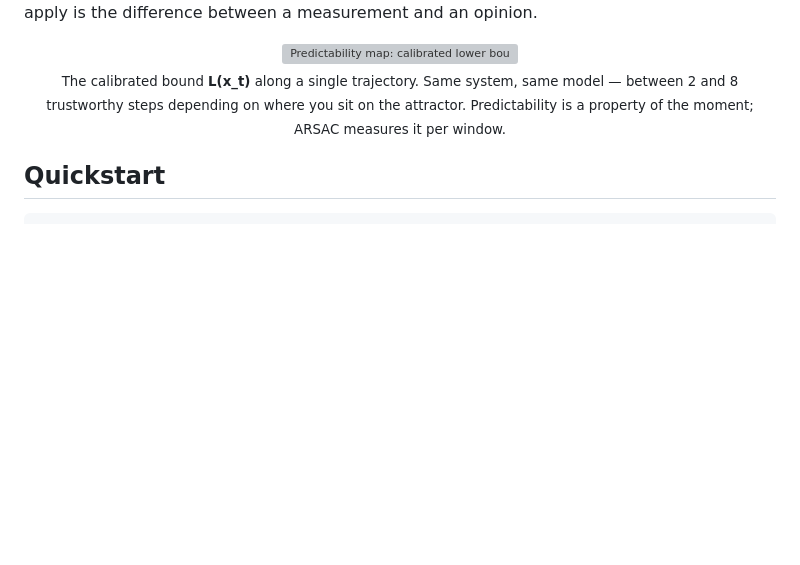
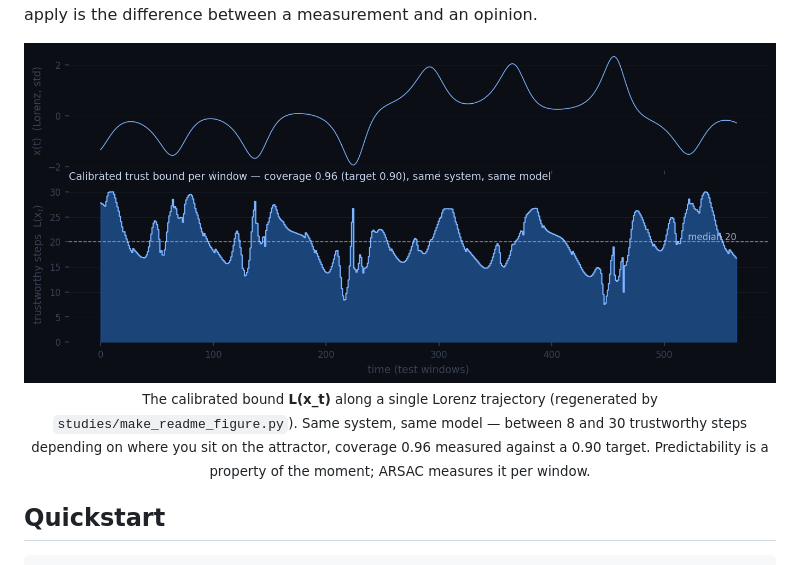
Before and after one commit to DEX-zha/ARSAC-Horizon-Experiment, a Markdown page: README.md, the part around the change. Rendered like a GitHub page; pictures changed too: assets/predictability_map.png (added); blank space fills up the shorter version; grey boxes are pictures that could not be loaded.

Commit message:
README figure: regenerate predictability map from a real run (script-generated, like every number in the repo)

```diff
--- a/README.md
+++ b/README.md
@@ -95,9 +95,11 @@ apply is the difference between a measurement and an opinion.
 <div align="center">
 <img src="assets/predictability_map.png" alt="Predictability map: calibrated lower bound L(x_t) along one trajectory" width="760"/>
 <br/>
-<sub>The calibrated bound <b>L(x_t)</b> along a single trajectory. Same system, same
-model — between 2 and 8 trustworthy steps depending on where you sit on the
-attractor. Predictability is a property of the moment; ARSAC measures it per window.</sub>
+<sub>The calibrated bound <b>L(x_t)</b> along a single Lorenz trajectory (regenerated
+by <code>studies/make_readme_figure.py</code>). Same system, same model — between 8 and
+30 trustworthy steps depending on where you sit on the attractor, coverage 0.96
+measured against a 0.90 target. Predictability is a property of the moment;
+ARSAC measures it per window.</sub>
 </div>
 
 ## Quickstart
```
Also changed, not shown: 1 other file.
